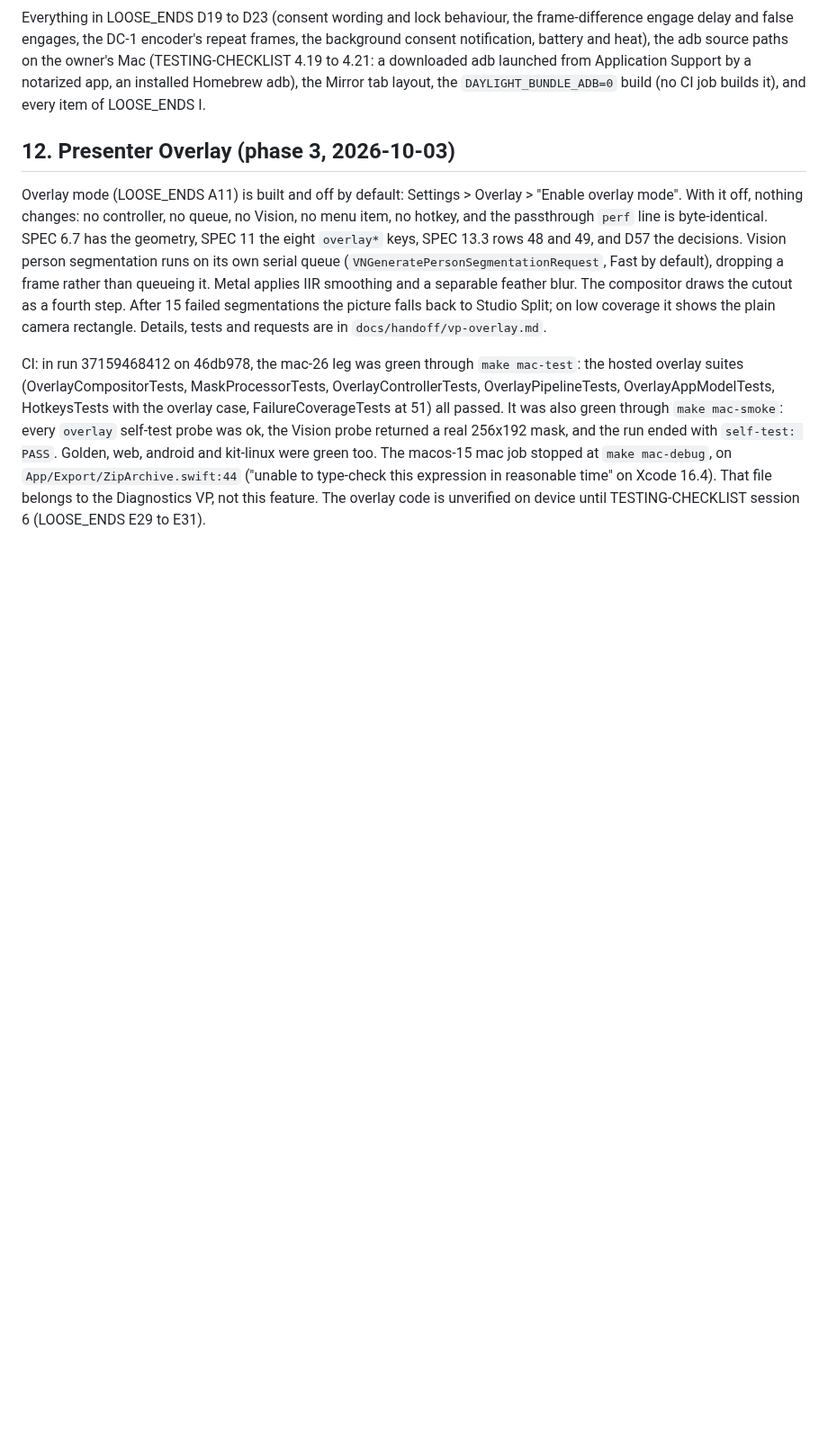
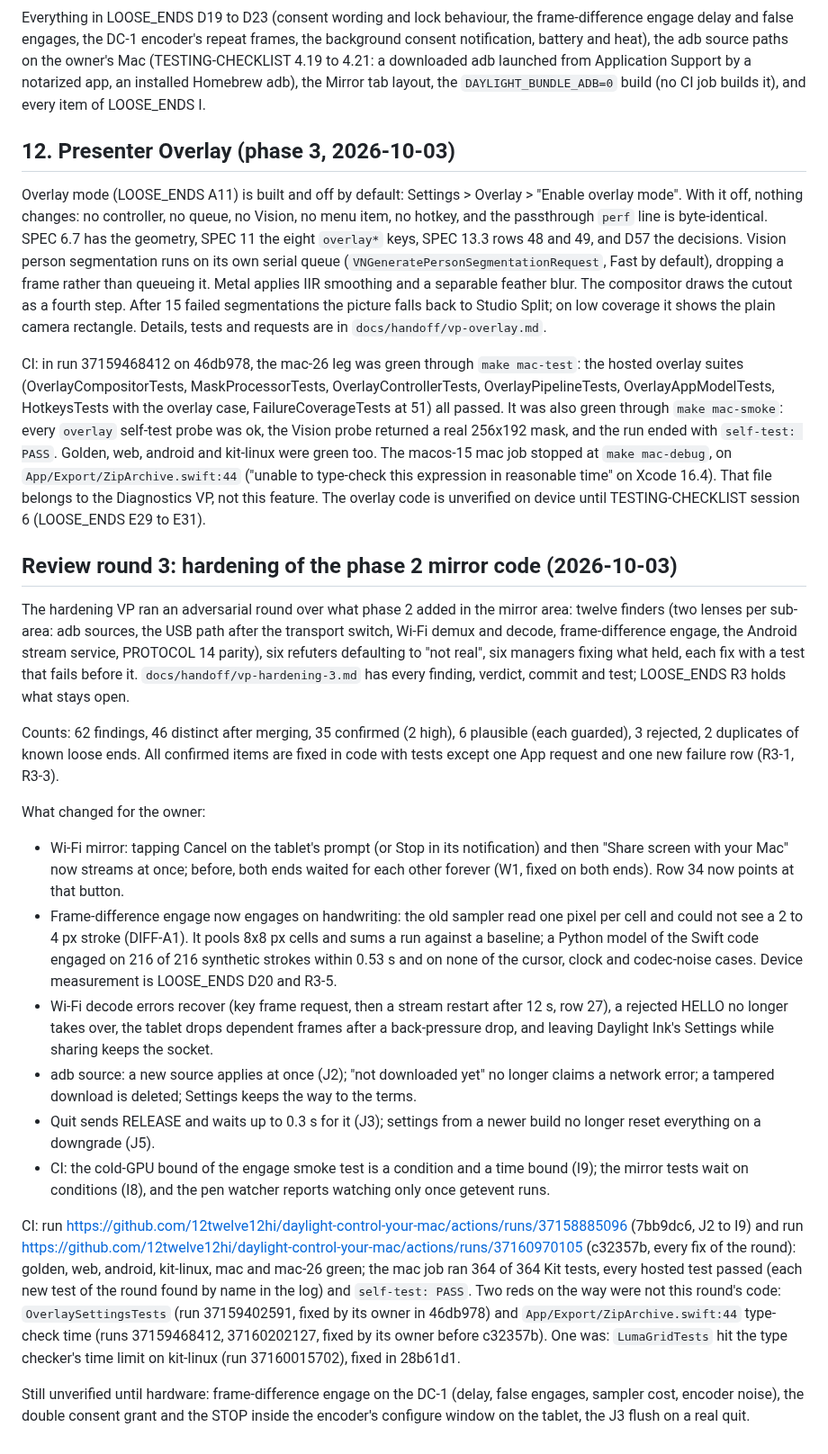
Before and after one commit to 12twelve12hi/daylight-control-your-mac, a Markdown page: whiteboard-camera/docs/STATUS.md, the part around the change. Shown at 90% size. Rendered like a GitHub page; blank space fills up the shorter version.

Commit message:
docs: STATUS Review round 3 and the round's CI in the hardening handoff
STATUS gains the "Review round 3" section: what the round found and fixed,
what changes for the owner, and the proving runs 37158885096 (7bb9dc6) and
37160970105 (c32357b, all six jobs green, 364 Kit tests, every new hosted
test passed by name, self-test PASS). vp-hardening-3.md section 7 records the
same runs and the reds on the way and whose they were.

Proved by: docs only; golden (golden-check, scripts-check) stays green.

Co-Authored-By: Claude Opus 5.5 <noreply@anthropic.com>
Claude-Session: https://claude.ai/code/session_01Nb3qJDFX6eb8jRwtY4TbhV

```diff
--- a/whiteboard-camera/docs/STATUS.md
+++ b/whiteboard-camera/docs/STATUS.md
@@ -412,3 +412,21 @@ Everything in LOOSE_ENDS D19 to D23 (consent wording and lock behaviour, the fra
 Overlay mode (LOOSE_ENDS A11) is built and off by default: Settings > Overlay > "Enable overlay mode". With it off, nothing changes: no controller, no queue, no Vision, no menu item, no hotkey, and the passthrough `perf` line is byte-identical. SPEC 6.7 has the geometry, SPEC 11 the eight `overlay*` keys, SPEC 13.3 rows 48 and 49, and D57 the decisions. Vision person segmentation runs on its own serial queue (`VNGeneratePersonSegmentationRequest`, Fast by default), dropping a frame rather than queueing it. Metal applies IIR smoothing and a separable feather blur. The compositor draws the cutout as a fourth step. After 15 failed segmentations the picture falls back to Studio Split; on low coverage it shows the plain camera rectangle. Details, tests and requests are in `docs/handoff/vp-overlay.md`.
 
 CI: in run 37159468412 on 46db978, the mac-26 leg was green through `make mac-test`: the hosted overlay suites (OverlayCompositorTests, MaskProcessorTests, OverlayControllerTests, OverlayPipelineTests, OverlayAppModelTests, HotkeysTests with the overlay case, FailureCoverageTests at 51) all passed. It was also green through `make mac-smoke`: every `overlay` self-test probe was ok, the Vision probe returned a real 256x192 mask, and the run ended with `self-test: PASS`. Golden, web, android and kit-linux were green too. The macos-15 mac job stopped at `make mac-debug`, on `App/Export/ZipArchive.swift:44` ("unable to type-check this expression in reasonable time" on Xcode 16.4). That file belongs to the Diagnostics VP, not this feature. The overlay code is unverified on device until TESTING-CHECKLIST session 6 (LOOSE_ENDS E29 to E31).
+
+## Review round 3: hardening of the phase 2 mirror code (2026-10-03)
+
+The hardening VP ran an adversarial round over what phase 2 added in the mirror area: twelve finders (two lenses per sub-area: adb sources, the USB path after the transport switch, Wi-Fi demux and decode, frame-difference engage, the Android stream service, PROTOCOL 14 parity), six refuters defaulting to "not real", six managers fixing what held, each fix with a test that fails before it. `docs/handoff/vp-hardening-3.md` has every finding, verdict, commit and test; LOOSE_ENDS R3 holds what stays open.
+
+Counts: 62 findings, 46 distinct after merging, 35 confirmed (2 high), 6 plausible (each guarded), 3 rejected, 2 duplicates of known loose ends. All confirmed items are fixed in code with tests except one App request and one new failure row (R3-1, R3-3).
+
+What changed for the owner:
+- Wi-Fi mirror: tapping Cancel on the tablet's prompt (or Stop in its notification) and then "Share screen with your Mac" now streams at once; before, both ends waited for each other forever (W1, fixed on both ends). Row 34 now points at that button.
+- Frame-difference engage now engages on handwriting: the old sampler read one pixel per cell and could not see a 2 to 4 px stroke (DIFF-A1). It pools 8x8 px cells and sums a run against a baseline; a Python model of the Swift code engaged on 216 of 216 synthetic strokes within 0.53 s and on none of the cursor, clock and codec-noise cases. Device measurement is LOOSE_ENDS D20 and R3-5.
+- Wi-Fi decode errors recover (key frame request, then a stream restart after 12 s, row 27), a rejected HELLO no longer takes over, the tablet drops dependent frames after a back-pressure drop, and leaving Daylight Ink's Settings while sharing keeps the socket.
+- adb source: a new source applies at once (J2); "not downloaded yet" no longer claims a network error; a tampered download is deleted; Settings keeps the way to the terms.
+- Quit sends RELEASE and waits up to 0.3 s for it (J3); settings from a newer build no longer reset everything on a downgrade (J5).
+- CI: the cold-GPU bound of the engage smoke test is a condition and a time bound (I9); the mirror tests wait on conditions (I8), and the pen watcher reports watching only once getevent runs.
+
+CI: run https://github.com/12twelve12hi/daylight-control-your-mac/actions/runs/37158885096 (7bb9dc6, J2 to I9) and run https://github.com/12twelve12hi/daylight-control-your-mac/actions/runs/37160970105 (c32357b, every fix of the round): golden, web, android, kit-linux, mac and mac-26 green; the mac job ran 364 of 364 Kit tests, every hosted test passed (each new test of the round found by name in the log) and `self-test: PASS`. Two reds on the way were not this round's code: `OverlaySettingsTests` (run 37159402591, fixed by its owner in 46db978) and `App/Export/ZipArchive.swift:44` type-check time (runs 37159468412, 37160202127, fixed by its owner before c32357b). One was: `LumaGridTests` hit the type checker's time limit on kit-linux (run 37160015702), fixed in 28b61d1.
+
+Still unverified until hardware: frame-difference engage on the DC-1 (delay, false engages, sampler cost, encoder noise), the double consent grant and the STOP inside the encoder's configure window on the tablet, the J3 flush on a real quit.
```
Also changed, not shown: 1 other file.
